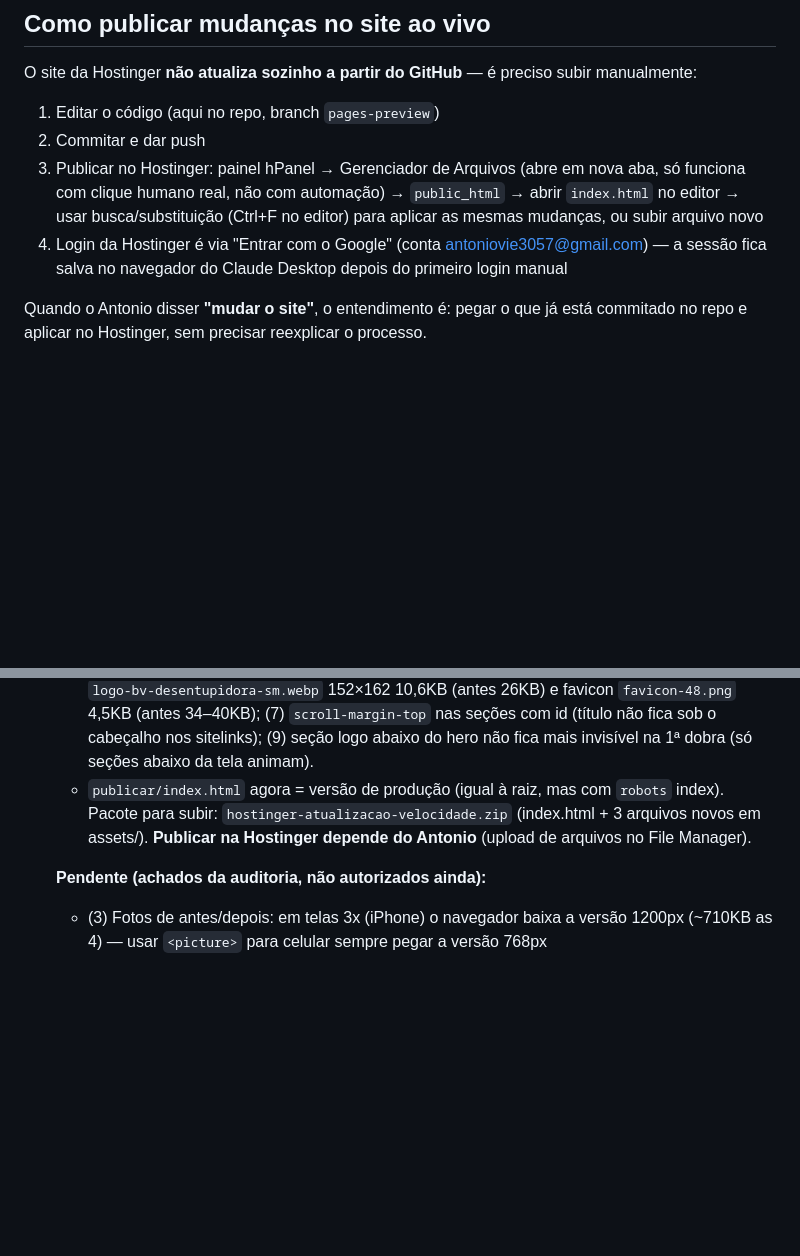
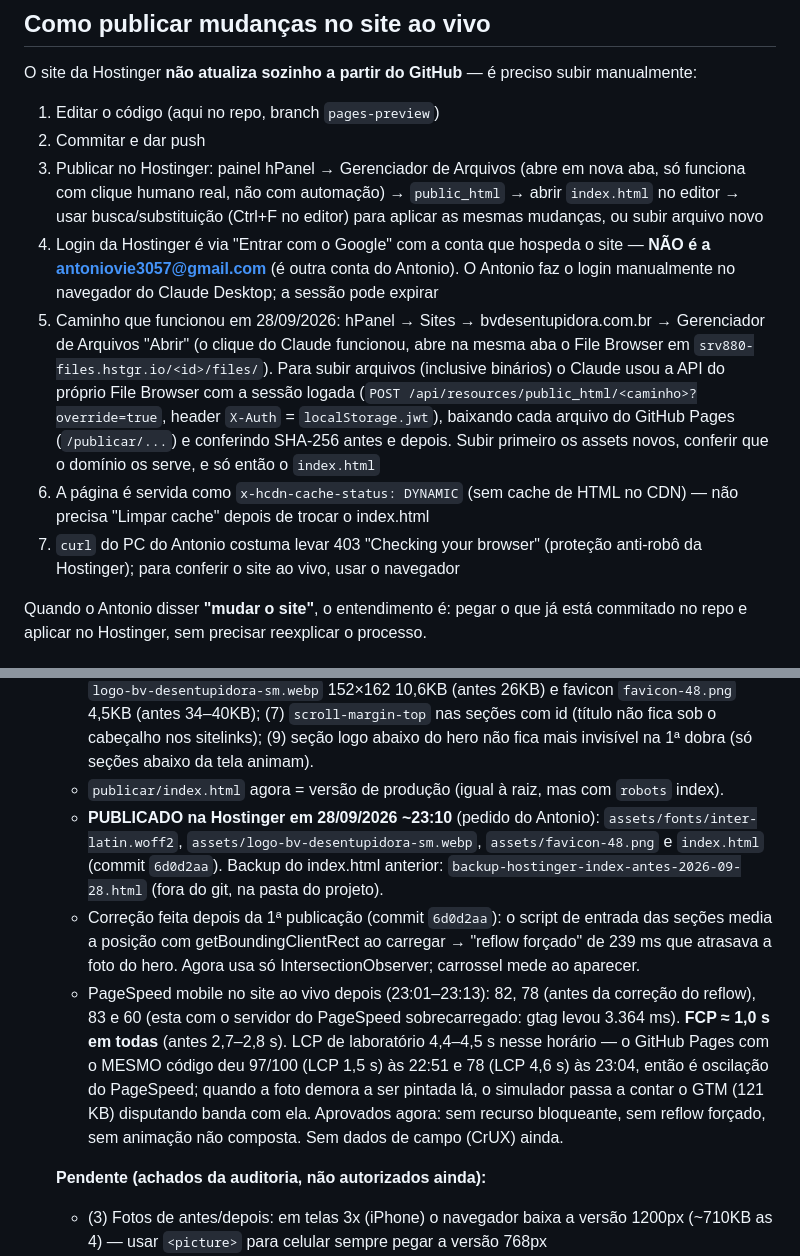
Before and after one commit to Antonio9954/bv-desentupidora-lp, a Markdown page: CLAUDE.md, 2 parts joined by grey strips. GitHub-like rendering; blank space fills up the shorter version.

Commit message:
CLAUDE.md: publicação na Hostinger e medições ao vivo
Co-Authored-By: Claude Opus 5.5 <noreply@anthropic.com>

```diff
--- a/CLAUDE.md
+++ b/CLAUDE.md
@@ -25,7 +25,10 @@ O site da Hostinger **não atualiza sozinho a partir do GitHub** — é preciso
 1. Editar o código (aqui no repo, branch `pages-preview`)
 2. Commitar e dar push
 3. Publicar no Hostinger: painel hPanel → Gerenciador de Arquivos (abre em nova aba, só funciona com clique humano real, não com automação) → `public_html` → abrir `index.html` no editor → usar busca/substituição (Ctrl+F no editor) para aplicar as mesmas mudanças, ou subir arquivo novo
-4. Login da Hostinger é via "Entrar com o Google" (conta antoniovie3057@gmail.com) — a sessão fica salva no navegador do Claude Desktop depois do primeiro login manual
+4. Login da Hostinger é via "Entrar com o Google" com a conta que hospeda o site — **NÃO é a antoniovie3057@gmail.com** (é outra conta do Antonio). O Antonio faz o login manualmente no navegador do Claude Desktop; a sessão pode expirar
+5. Caminho que funcionou em 28/09/2026: hPanel → Sites → bvdesentupidora.com.br → Gerenciador de Arquivos "Abrir" (o clique do Claude funcionou, abre na mesma aba o File Browser em `srv880-files.hstgr.io/<id>/files/`). Para subir arquivos (inclusive binários) o Claude usou a API do próprio File Browser com a sessão logada (`POST /api/resources/public_html/<caminho>?override=true`, header `X-Auth` = `localStorage.jwt`), baixando cada arquivo do GitHub Pages (`/publicar/...`) e conferindo SHA-256 antes e depois. Subir primeiro os assets novos, conferir que o domínio os serve, e só então o `index.html`
+6. A página é servida como `x-hcdn-cache-status: DYNAMIC` (sem cache de HTML no CDN) — não precisa "Limpar cache" depois de trocar o index.html
+7. `curl` do PC do Antonio costuma levar 403 "Checking your browser" (proteção anti-robô da Hostinger); para conferir o site ao vivo, usar o navegador
 
 Quando o Antonio disser **"mudar o site"**, o entendimento é: pegar o que já está commitado no repo e aplicar no Hostinger, sem precisar reexplicar o processo.
 
@@ -58,7 +61,10 @@ Quando o Antonio disser **"mudar o site"**, o entendimento é: pegar o que já e
    - Medição antes (site ao vivo, PageSpeed mobile, 2 rodadas): nota 71 e 91 · FCP 2,8/2,7s · LCP 5,2/2,7s · TBT 230/80ms. A nota oscila muito por carga do servidor do Google; o constante era a fonte travando a 1ª pintura.
    - Medição depois (GitHub Pages, 2 rodadas): **nota 97 e 100 · FCP 1,0/0,9s · LCP 1,5s · TBT 200/90ms · CLS 0,005/0** · zero recurso bloqueante · zero animação não composta.
    - Feito: (1) Inter hospedada no site (`assets/fonts/inter-latin.woff2` + preload + @font-face inline, sem Google Fonts); (2) carrossel de avaliações travava para sempre na 3ª avaliação ~6s após abrir — corrigido, pausa fora da tela, pointercancel não avança card, realinha ao girar; (5) pulso do WhatsApp agora é anel em `::after` com transform/opacity (mesmo visual); (6) logo `logo-bv-desentupidora-sm.webp` 152×162 10,6KB (antes 26KB) e favicon `favicon-48.png` 4,5KB (antes 34–40KB); (7) `scroll-margin-top` nas seções com id (título não fica sob o cabeçalho nos sitelinks); (9) seção logo abaixo do hero não fica mais invisível na 1ª dobra (só seções abaixo da tela animam).
-   - `publicar/index.html` agora = versão de produção (igual à raiz, mas com `robots` index). Pacote para subir: `hostinger-atualizacao-velocidade.zip` (index.html + 3 arquivos novos em assets/). **Publicar na Hostinger depende do Antonio** (upload de arquivos no File Manager).
+   - `publicar/index.html` agora = versão de produção (igual à raiz, mas com `robots` index).
+   - **PUBLICADO na Hostinger em 28/09/2026 ~23:10** (pedido do Antonio): `assets/fonts/inter-latin.woff2`, `assets/logo-bv-desentupidora-sm.webp`, `assets/favicon-48.png` e `index.html` (commit `6d0d2aa`). Backup do index.html anterior: `backup-hostinger-index-antes-2026-09-28.html` (fora do git, na pasta do projeto).
+   - Correção feita depois da 1ª publicação (commit `6d0d2aa`): o script de entrada das seções media a posição com getBoundingClientRect ao carregar → "reflow forçado" de 239 ms que atrasava a foto do hero. Agora usa só IntersectionObserver; carrossel mede ao aparecer.
+   - PageSpeed mobile no site ao vivo depois (23:01–23:13): 82, 78 (antes da correção do reflow), 83 e 60 (esta com o servidor do PageSpeed sobrecarregado: gtag levou 3.364 ms). **FCP ≈ 1,0 s em todas** (antes 2,7–2,8 s). LCP de laboratório 4,4–4,5 s nesse horário — o GitHub Pages com o MESMO código deu 97/100 (LCP 1,5 s) às 22:51 e 78 (LCP 4,6 s) às 23:04, então é oscilação do PageSpeed; quando a foto demora a ser pintada lá, o simulador passa a contar o GTM (121 KB) disputando banda com ela. Aprovados agora: sem recurso bloqueante, sem reflow forçado, sem animação não composta. Sem dados de campo (CrUX) ainda.
 
    **Pendente (achados da auditoria, não autorizados ainda):**
    - (3) Fotos de antes/depois: em telas 3x (iPhone) o navegador baixa a versão 1200px (~710KB as 4) — usar `<picture>` para celular sempre pegar a versão 768px
```
